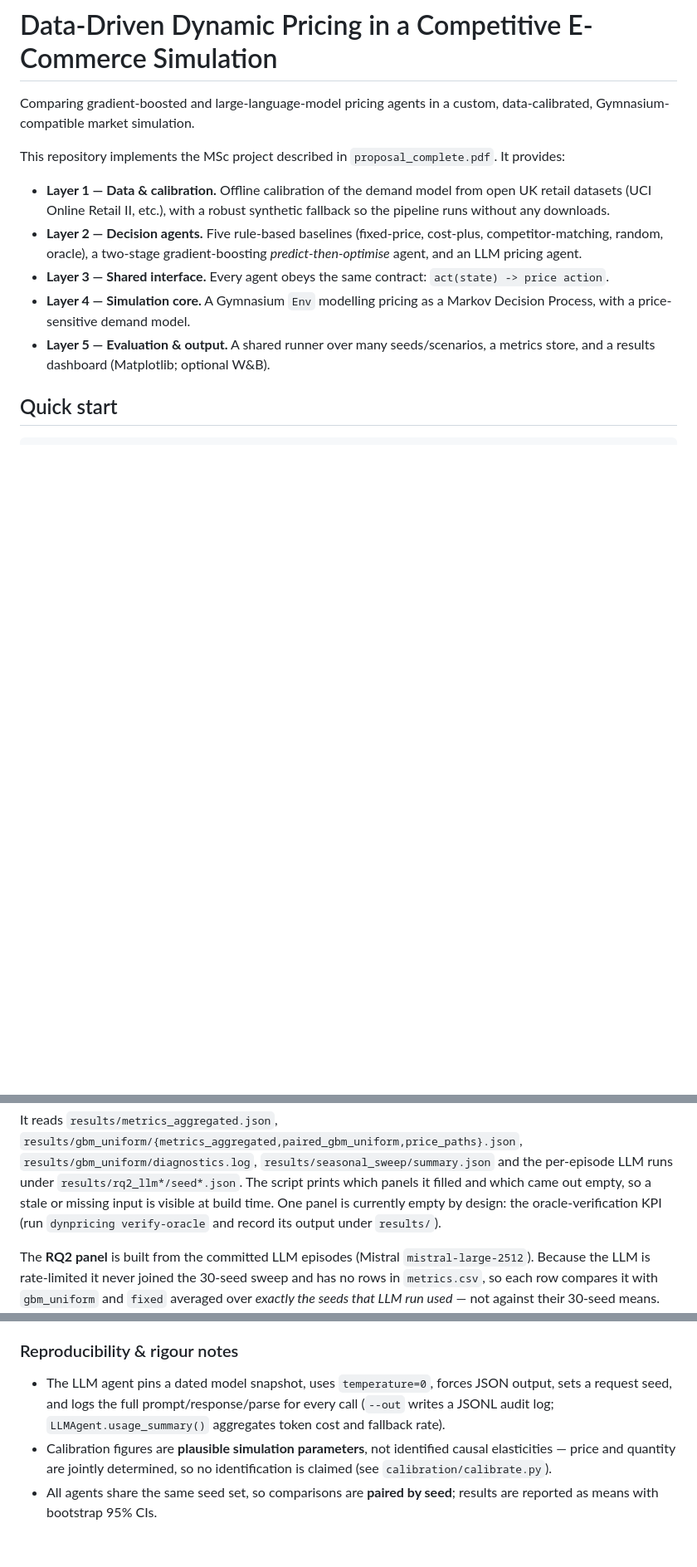
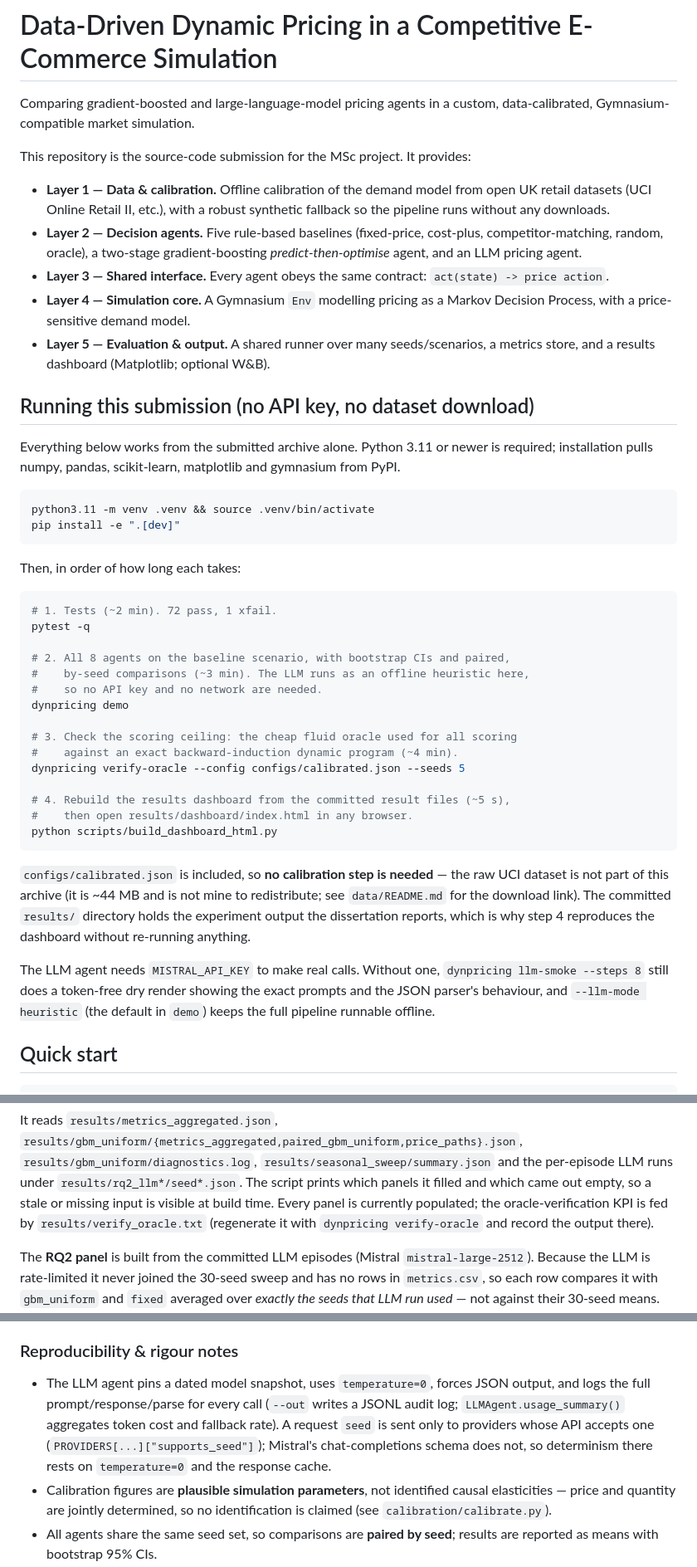
Before and after one commit to Sramteke02/dynpricing-msc, a Markdown page: README.md, 3 parts joined by grey strips. Shown at 83% size. GitHub-like rendering; blank space fills up the shorter version.

Commit message:
README: submission run instructions; drop two stale claims
* New top section: the exact commands that work from the submitted archive
  alone, with no API key and no dataset download, in order of runtime.
* "One panel is currently empty by design: the oracle-verification KPI" was
  true before ccb2022 committed results/verify_oracle.txt; the build now
  reports -0.04% and every panel is populated.
* The reproducibility list claimed the LLM agent "sets a request seed". It
  does so only where the provider accepts one; Mistral, the default, does
  not, so the claim overstated determinism on the path actually used.
* The intro referenced proposal_complete.pdf, which is not in the source-code
  archive.

Co-Authored-By: Claude Opus 5 (1M context) <noreply@anthropic.com>

````diff
--- a/README.md
+++ b/README.md
@@ -3,8 +3,7 @@
 Comparing gradient-boosted and large-language-model pricing agents in a
 custom, data-calibrated, Gymnasium-compatible market simulation.
 
-This repository implements the MSc project described in
-`proposal_complete.pdf`. It provides:
+This repository is the source-code submission for the MSc project. It provides:
 
 * **Layer 1 — Data & calibration.** Offline calibration of the demand model
   from open UK retail datasets (UCI Online Retail II, etc.), with a robust
@@ -18,6 +17,48 @@ This repository implements the MSc project described in
   Markov Decision Process, with a price-sensitive demand model.
 * **Layer 5 — Evaluation & output.** A shared runner over many seeds/scenarios,
   a metrics store, and a results dashboard (Matplotlib; optional W&B).
+
+## Running this submission (no API key, no dataset download)
+
+Everything below works from the submitted archive alone. Python 3.11 or newer
+is required; installation pulls numpy, pandas, scikit-learn, matplotlib and
+gymnasium from PyPI.
+
+```bash
+python3.11 -m venv .venv && source .venv/bin/activate
+pip install -e ".[dev]"
+```
+
+Then, in order of how long each takes:
+
+```bash
+# 1. Tests (~2 min). 72 pass, 1 xfail.
+pytest -q
+
+# 2. All 8 agents on the baseline scenario, with bootstrap CIs and paired,
+#    by-seed comparisons (~3 min). The LLM runs as an offline heuristic here,
+#    so no API key and no network are needed.
+dynpricing demo
+
+# 3. Check the scoring ceiling: the cheap fluid oracle used for all scoring
+#    against an exact backward-induction dynamic program (~4 min).
+dynpricing verify-oracle --config configs/calibrated.json --seeds 5
+
+# 4. Rebuild the results dashboard from the committed result files (~5 s),
+#    then open results/dashboard/index.html in any browser.
+python scripts/build_dashboard_html.py
+```
+
+`configs/calibrated.json` is included, so **no calibration step is needed** —
+the raw UCI dataset is not part of this archive (it is ~44 MB and is not mine
+to redistribute; see `data/README.md` for the download link). The committed
+`results/` directory holds the experiment output the dissertation reports,
+which is why step 4 reproduces the dashboard without re-running anything.
+
+The LLM agent needs `MISTRAL_API_KEY` to make real calls. Without one,
+`dynpricing llm-smoke --steps 8` still does a token-free dry render showing the
+exact prompts and the JSON parser's behaviour, and `--llm-mode heuristic`
+(the default in `demo`) keeps the full pipeline runnable offline.
 
 ## Quick start
 
@@ -98,9 +139,9 @@ It reads `results/metrics_aggregated.json`,
 `results/gbm_uniform/diagnostics.log`, `results/seasonal_sweep/summary.json` and
 the per-episode LLM runs under `results/rq2_llm*/seed*.json`. The script prints
 which panels it filled and which came out empty, so a stale or missing input is
-visible at build time. One panel is currently empty by design: the
-oracle-verification KPI (run `dynpricing verify-oracle` and record its output
-under `results/`).
+visible at build time. Every panel is currently populated; the
+oracle-verification KPI is fed by `results/verify_oracle.txt` (regenerate it
+with `dynpricing verify-oracle` and record the output there).
 
 The **RQ2 panel** is built from the committed LLM episodes (Mistral
 `mistral-large-2512`). Because the LLM is rate-limited it never joined the
@@ -126,9 +167,12 @@ is still fine.
 ### Reproducibility & rigour notes
 
 * The LLM agent pins a dated model snapshot, uses `temperature=0`, forces JSON
-  output, sets a request seed, and logs the full prompt/response/parse for every
+  output, and logs the full prompt/response/parse for every
   call (`--out` writes a JSONL audit log; `LLMAgent.usage_summary()` aggregates
-  token cost and fallback rate).
+  token cost and fallback rate). A request `seed` is sent only to providers
+  whose API accepts one (`PROVIDERS[...]["supports_seed"]`); Mistral's
+  chat-completions schema does not, so determinism there rests on
+  `temperature=0` and the response cache.
 * Calibration figures are **plausible simulation parameters**, not identified
   causal elasticities — price and quantity are jointly determined, so no
   identification is claimed (see `calibration/calibrate.py`).
````
